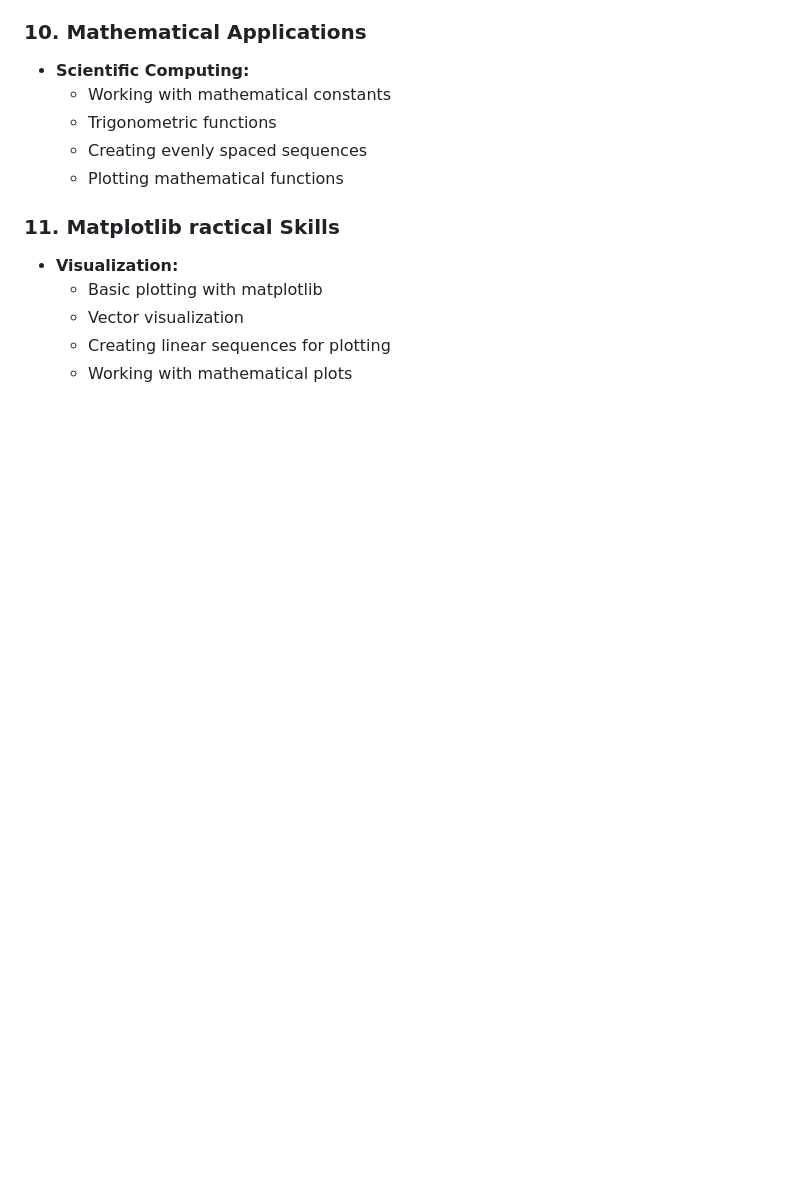
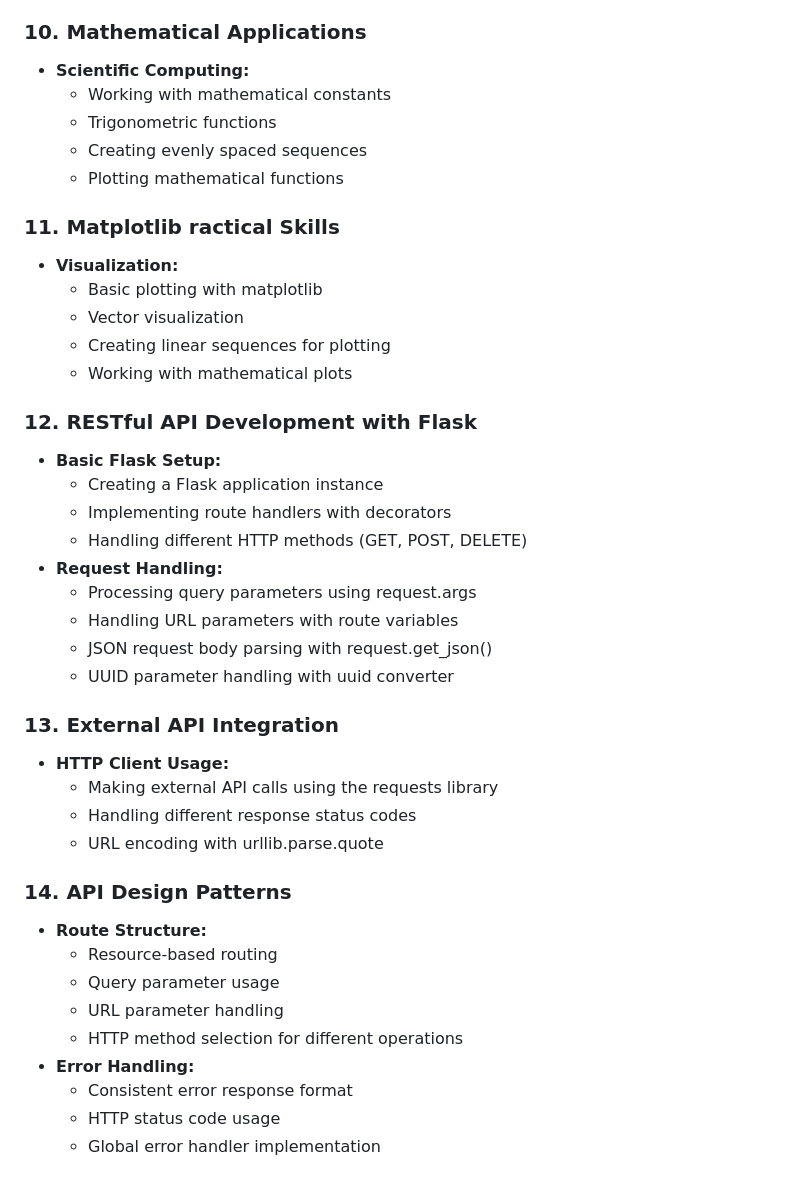
Before and after one commit to carlosagalicia/IBM-AI-Developer-Professional-course, a Markdown page: README.md, the part around the change. Drawn GitHub-style; blank space fills up the shorter version.

```diff
--- a/README.md
+++ b/README.md
@@ -104,3 +104,31 @@ This repository contains relevant labs made by Skills Network in the IBM AI Deve
   - Vector visualization
   - Creating linear sequences for plotting
   - Working with mathematical plots
+
+### 12. RESTful API Development with Flask
+- **Basic Flask Setup:**
+  - Creating a Flask application instance
+  - Implementing route handlers with decorators
+  - Handling different HTTP methods (GET, POST, DELETE)
+- **Request Handling:**
+  - Processing query parameters using request.args
+  - Handling URL parameters with route variables
+  - JSON request body parsing with request.get_json()
+  - UUID parameter handling with uuid converter
+
+### 13. External API Integration
+- **HTTP Client Usage:**
+  - Making external API calls using the requests library
+  - Handling different response status codes
+  - URL encoding with urllib.parse.quote
+
+### 14. API Design Patterns
+- **Route Structure:**
+  - Resource-based routing
+  - Query parameter usage
+  - URL parameter handling
+  - HTTP method selection for different operations
+- **Error Handling:**
+  - Consistent error response format
+  - HTTP status code usage
+  - Global error handler implementation
```
